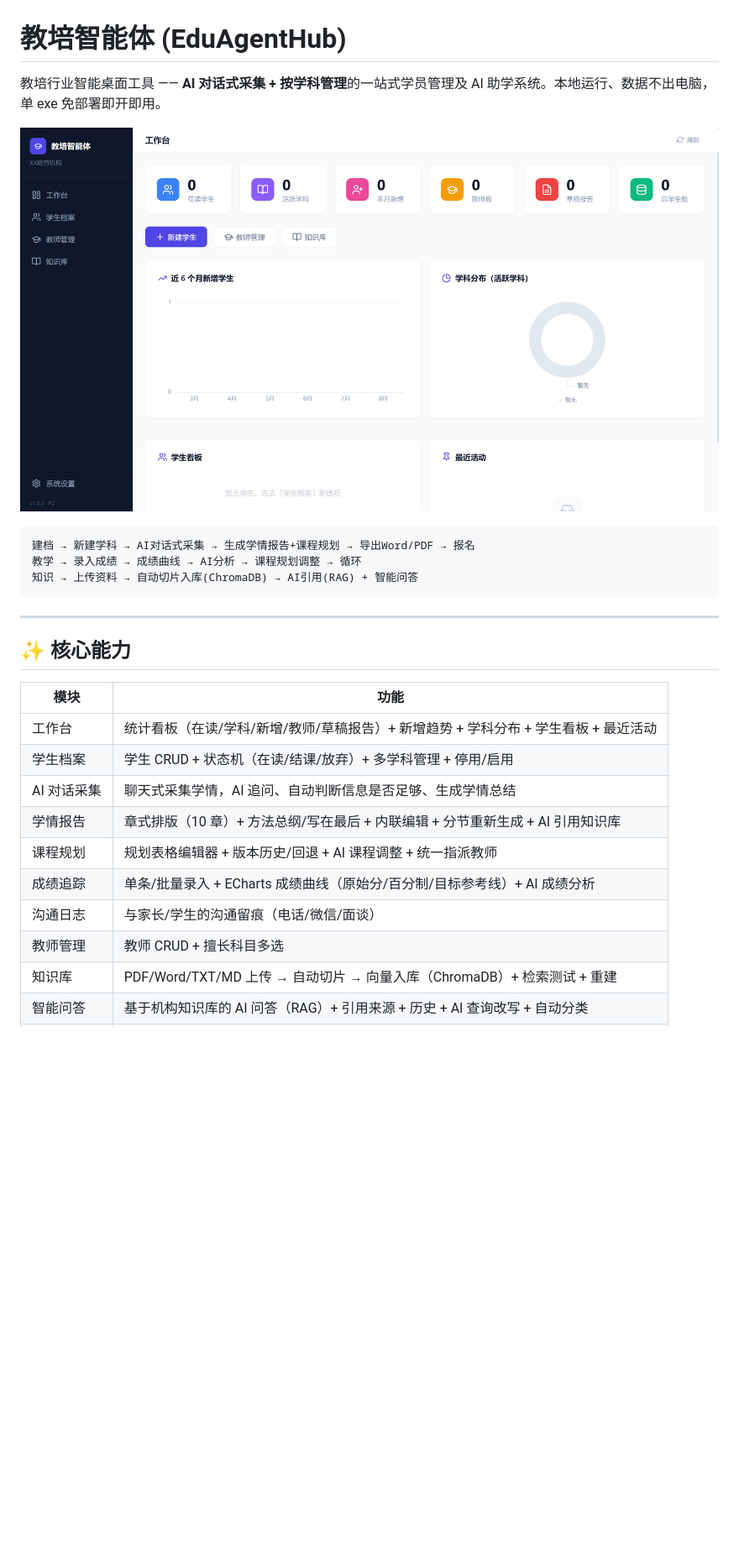
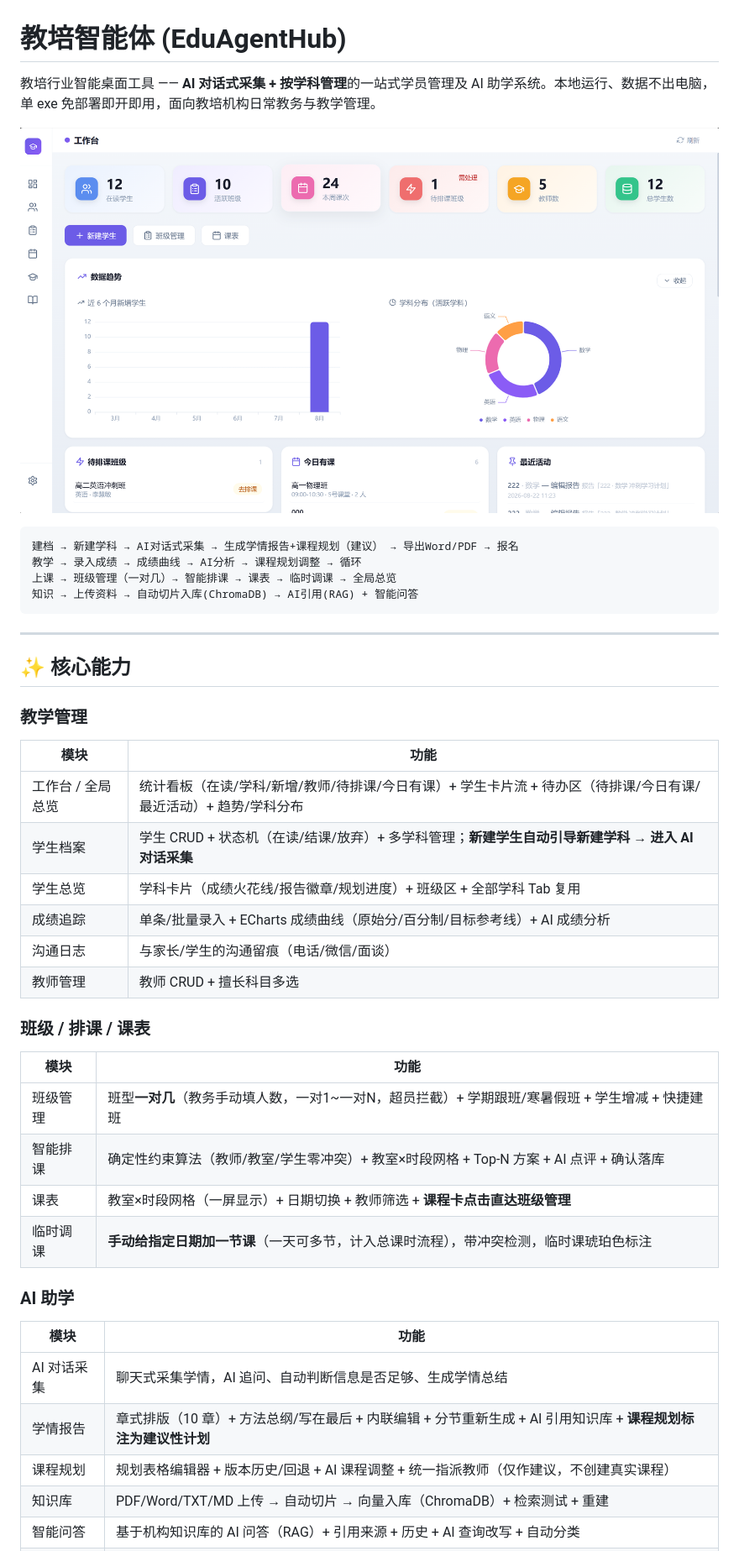
Before and after one commit to EZ-lg/EduAgentHub, a Markdown page: README.md, the part around one of its changes. Shown at 84% size. GitHub-like rendering; pictures changed too: docs/images/edu-main-ui.png (added); blank space fills up the shorter version.

````diff
--- a/README.md
+++ b/README.md
@@ -1,12 +1,13 @@
 # 教培智能体 (EduAgentHub)
 
-教培行业智能桌面工具 —— **AI 对话式采集 + 按学科管理**的一站式学员管理及 AI 助学系统。本地运行、数据不出电脑，单 exe 免部署即开即用。
+教培行业智能桌面工具 —— **AI 对话式采集 + 按学科管理**的一站式学员管理及 AI 助学系统。本地运行、数据不出电脑，单 exe 免部署即开即用，面向教培机构日常教务与教学管理。
 
-![img_1.png](img_1.png)
+![主界面](docs/images/edu-main-ui.png)
 
 ```
-建档 → 新建学科 → AI对话式采集 → 生成学情报告+课程规划 → 导出Word/PDF → 报名
+建档 → 新建学科 → AI对话式采集 → 生成学情报告+课程规划（建议） → 导出Word/PDF → 报名
 教学 → 录入成绩 → 成绩曲线 → AI分析 → 课程规划调整 → 循环
+上课 → 班级管理（一对几）→ 智能排课 → 课表 → 临时调课 → 全局总览
 知识 → 上传资料 → 自动切片入库(ChromaDB) → AI引用(RAG) + 智能问答
 ```
 
@@ -14,16 +15,30 @@
 
 ## ✨ 核心能力
 
+### 教学管理
 | 模块 | 功能 |
 |------|------|
-| 工作台 | 统计看板（在读/学科/新增/教师/草稿报告）+ 新增趋势 + 学科分布 + 学生看板 + 最近活动 |
-| 学生档案 | 学生 CRUD + 状态机（在读/结课/放弃）+ 多学科管理 + 停用/启用 |
-| AI 对话采集 | 聊天式采集学情，AI 追问、自动判断信息是否足够、生成学情总结 |
-| 学情报告 | 章式排版（10 章）+ 方法总纲/写在最后 + 内联编辑 + 分节重新生成 + AI 引用知识库 |
-| 课程规划 | 规划表格编辑器 + 版本历史/回退 + AI 课程调整 + 统一指派教师 |
+| 工作台 / 全局总览 | 统计看板（在读/学科/新增/教师/待排课/今日有课）+ 学生卡片流 + 待办区（待排课/今日有课/最近活动）+ 趋势/学科分布 |
+| 学生档案 | 学生 CRUD + 状态机（在读/结课/放弃）+ 多学科管理；**新建学生自动引导新建学科 → 进入 AI 对话采集** |
+| 学生总览 | 学科卡片（成绩火花线/报告徽章/规划进度）+ 班级区 + 全部学科 Tab 复用 |
 | 成绩追踪 | 单条/批量录入 + ECharts 成绩曲线（原始分/百分制/目标参考线）+ AI 成绩分析 |
 | 沟通日志 | 与家长/学生的沟通留痕（电话/微信/面谈） |
 | 教师管理 | 教师 CRUD + 擅长科目多选 |
+
+### 班级 / 排课 / 课表
+| 模块 | 功能 |
+|------|------|
+| 班级管理 | 班型**一对几**（教务手动填人数，一对1~一对N，超员拦截）+ 学期跟班/寒暑假班 + 学生增减 + 快捷建班 |
+| 智能排课 | 确定性约束算法（教师/教室/学生零冲突）+ 教室×时段网格 + Top-N 方案 + AI 点评 + 确认落库 |
+| 课表 | 教室×时段网格（一屏显示）+ 日期切换 + 教师筛选 + **课程卡点击直达班级管理** |
+| 临时调课 | **手动给指定日期加一节课**（一天可多节，计入总课时流程），带冲突检测，临时课琥珀色标注 |
+
+### AI 助学
+| 模块 | 功能 |
+|------|------|
+| AI 对话采集 | 聊天式采集学情，AI 追问、自动判断信息是否足够、生成学情总结 |
+| 学情报告 | 章式排版（10 章）+ 方法总纲/写在最后 + 内联编辑 + 分节重新生成 + AI 引用知识库 + **课程规划标注为建议性计划** |
+| 课程规划 | 规划表格编辑器 + 版本历史/回退 + AI 课程调整 + 统一指派教师（仅作建议，不创建真实课程） |
 | 知识库 | PDF/Word/TXT/MD 上传 → 自动切片 → 向量入库（ChromaDB）+ 检索测试 + 重建 |
 | 智能问答 | 基于机构知识库的 AI 问答（RAG）+ 引用来源 + 历史 + AI 查询改写 + 自动分类 |
 | 系统设置 | LLM/Embedding 多模型配置 + 机构信息（名称/Logo/默认课时）+ 数据备份 |
````
Also changed, not shown: other parts of README.md (+19 -14 lines).
